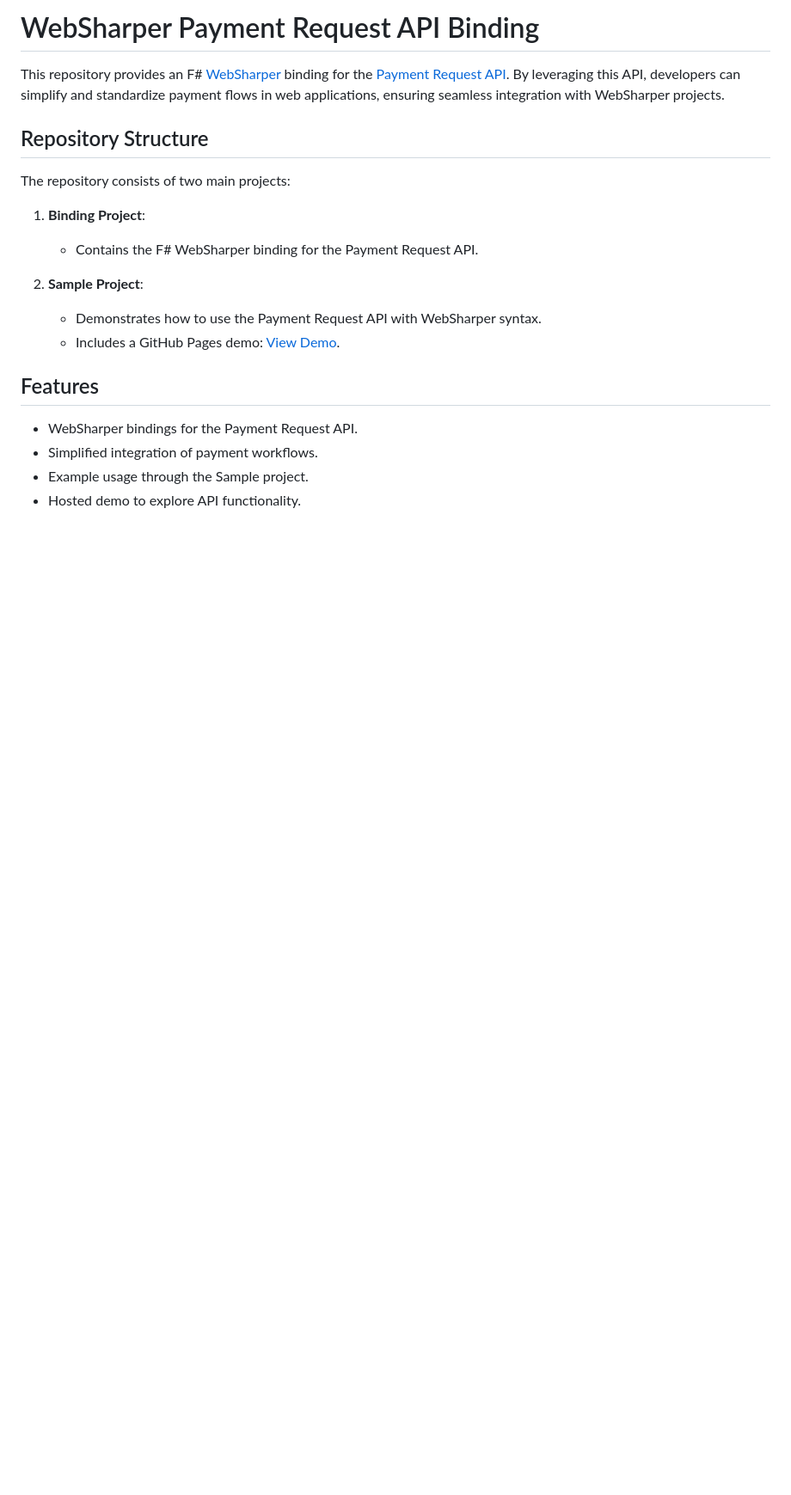
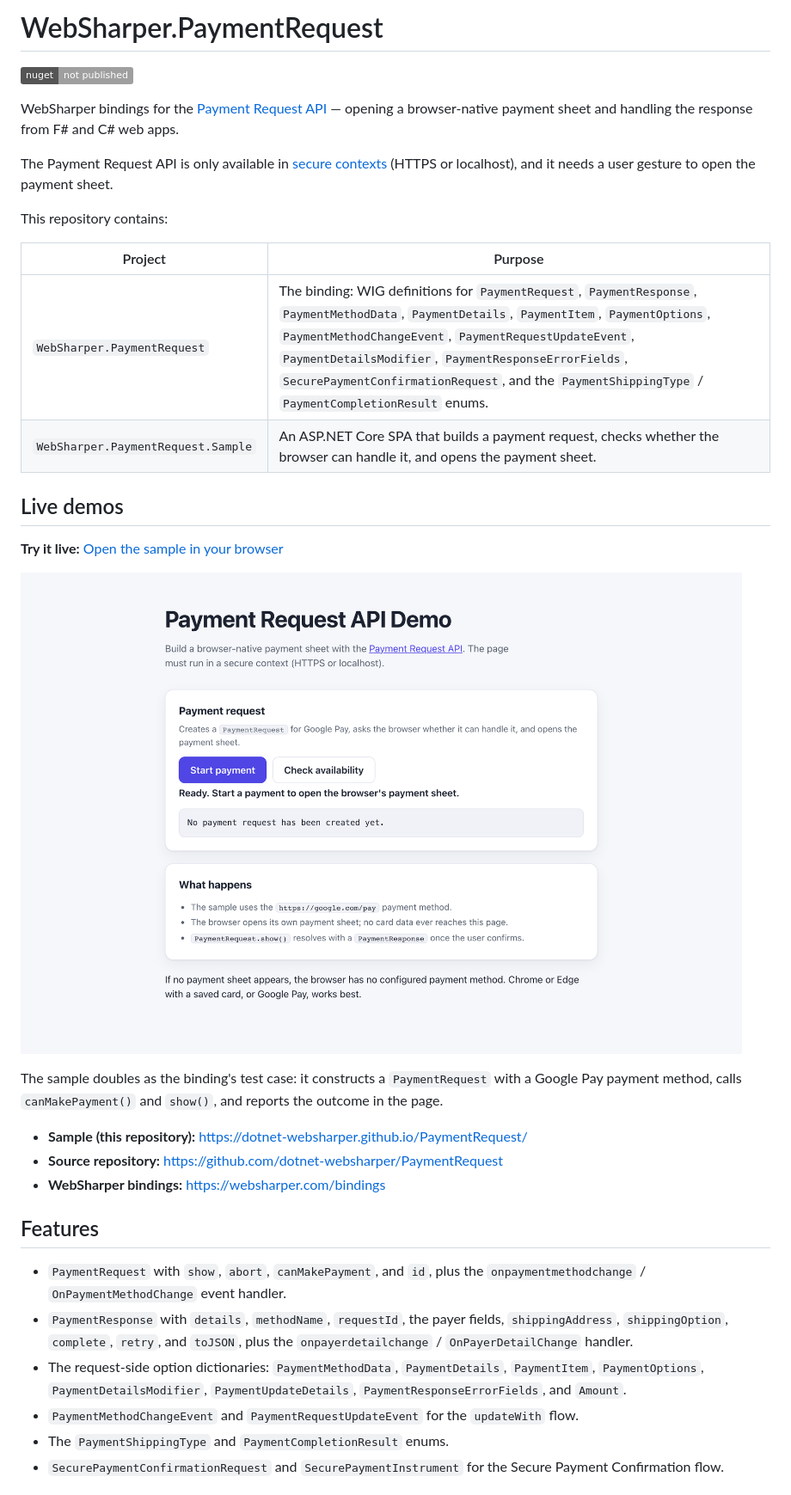
Before and after one commit to dotnet-websharper/PaymentRequest, a Markdown page: README.md, the part around one of its changes. Shown at 86% size. GitHub-like rendering; pictures changed too: docs/sample.png (added); badges without logos; blank space fills up the shorter version.

```diff
--- a/README.md
+++ b/README.md
@@ -1,23 +1,42 @@
-# WebSharper Payment Request API Binding
+# WebSharper.PaymentRequest
 
-This repository provides an F# [WebSharper](https://websharper.com/) binding for the [Payment Request API](https://developer.mozilla.org/en-US/docs/Web/API/Payment_Request_API). By leveraging this API, developers can simplify and standardize payment flows in web applications, ensuring seamless integration with WebSharper projects.
+[![NuGet](https://img.shields.io/badge/nuget-not%20published-lightgrey)](https://github.com/dotnet-websharper/PaymentRequest)
 
-## Repository Structure
+WebSharper bindings for the [Payment Request API](https://developer.mozilla.org/en-US/docs/Web/API/Payment_Request_API) —
+opening a browser-native payment sheet and handling the response from F# and C# web apps.
 
-The repository consists of two main projects:
+The Payment Request API is only available in [secure contexts](https://developer.mozilla.org/en-US/docs/Web/Security/Defenses/Secure_Contexts)
+(HTTPS or localhost), and it needs a user gesture to open the payment sheet.
 
-1. **Binding Project**:
+This repository contains:
 
-   - Contains the F# WebSharper binding for the Payment Request API.
+| Project | Purpose |
+| --- | --- |
+| `WebSharper.PaymentRequest` | The binding: WIG definitions for `PaymentRequest`, `PaymentResponse`, `PaymentMethodData`, `PaymentDetails`, `PaymentItem`, `PaymentOptions`, `PaymentMethodChangeEvent`, `PaymentRequestUpdateEvent`, `PaymentDetailsModifier`, `PaymentResponseErrorFields`, `SecurePaymentConfirmationRequest`, and the `PaymentShippingType` / `PaymentCompletionResult` enums. |
+| `WebSharper.PaymentRequest.Sample` | An ASP.NET Core SPA that builds a payment request, checks whether the browser can handle it, and opens the payment sheet. |
 
-2. **Sample Project**:
-   - Demonstrates how to use the Payment Request API with WebSharper syntax.
-   - Includes a GitHub Pages demo: [View Demo](https://dotnet-websharper.github.io/PaymentRequest/).
+## Live demos
+
+**Try it live:** [Open the sample in your browser](https://dotnet-websharper.github.io/PaymentRequest/)
+
+![Payment Request API sample](docs/sample.png)
+
+The sample doubles as the binding's test case: it constructs a `PaymentRequest` with a Google Pay payment method,
+calls `canMakePayment()` and `show()`, and reports the outcome in the page.
+
+- **Sample (this repository):** <https://dotnet-websharper.github.io/PaymentRequest/>
+- **Source repository:** <https://github.com/dotnet-websharper/PaymentRequest>
+- **WebSharper bindings:** <https://websharper.com/bindings>
 
 ## Features
 
-- WebSharper bindings for the Payment Request API.
-- Simplified integration of payment workflows.
-- Example usage through the Sample project.
-- Hosted demo to explore API functionality.
+- `PaymentRequest` with `show`, `abort`, `canMakePayment`, and `id`, plus the `onpaymentmethodchange` /
+  `OnPaymentMethodChange` event handler.
+- `PaymentResponse` with `details`, `methodName`, `requestId`, the payer fields, `shippingAddress`, `shippingOption`,
+  `complete`, `retry`, and `toJSON`, plus the `onpayerdetailchange` / `OnPayerDetailChange` handler.
+- The request-side option dictionaries: `PaymentMethodData`, `PaymentDetails`, `PaymentItem`, `PaymentOptions`,
+  `PaymentDetailsModifier`, `PaymentUpdateDetails`, `PaymentResponseErrorFields`, and `Amount`.
+- `PaymentMethodChangeEvent` and `PaymentRequestUpdateEvent` for the `updateWith` flow.
+- The `PaymentShippingType` and `PaymentCompletionResult` enums.
+- `SecurePaymentConfirmationRequest` and `SecurePaymentInstrument` for the Secure Payment Confirmation flow.
 
```
Also changed, not shown: other parts of README.md (+128 -102 lines), LICENSE.md (added, +178 -0 lines), 6 other files.
